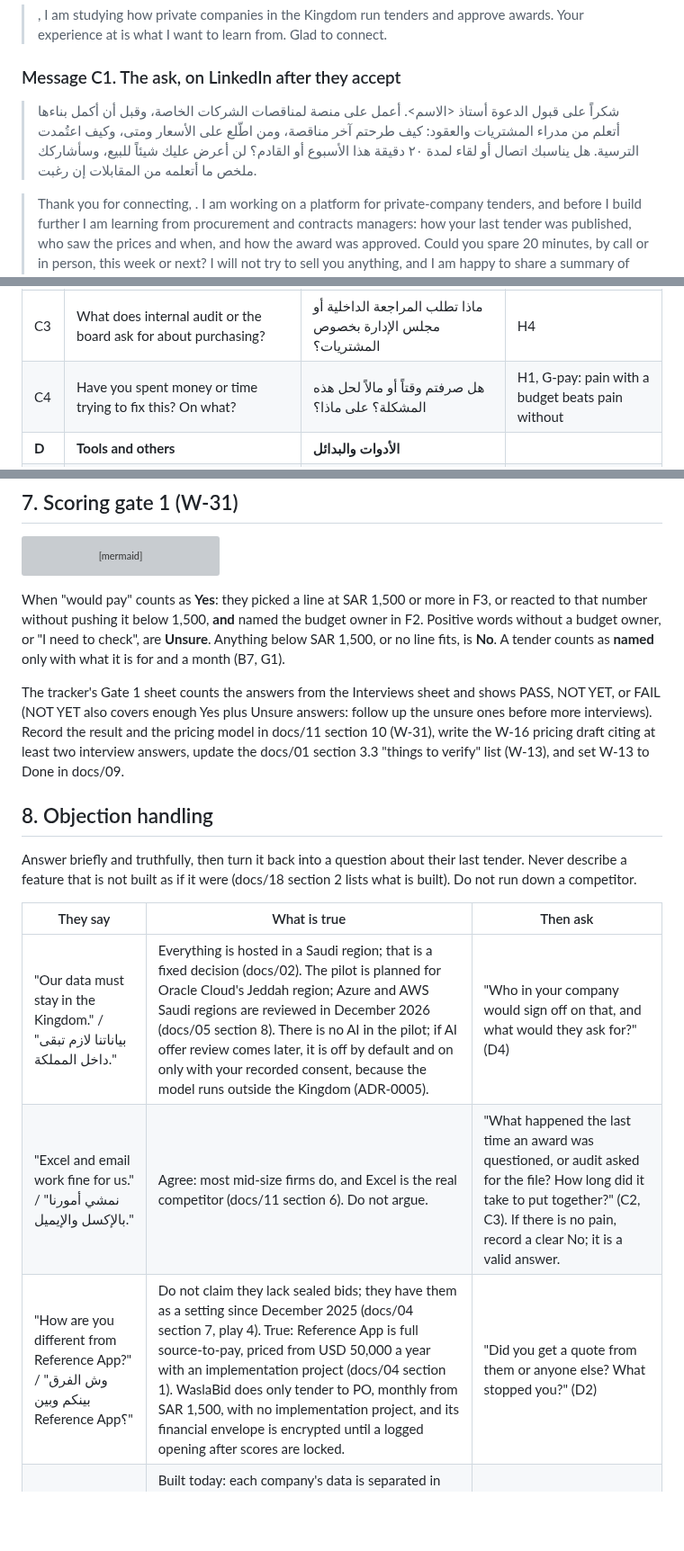
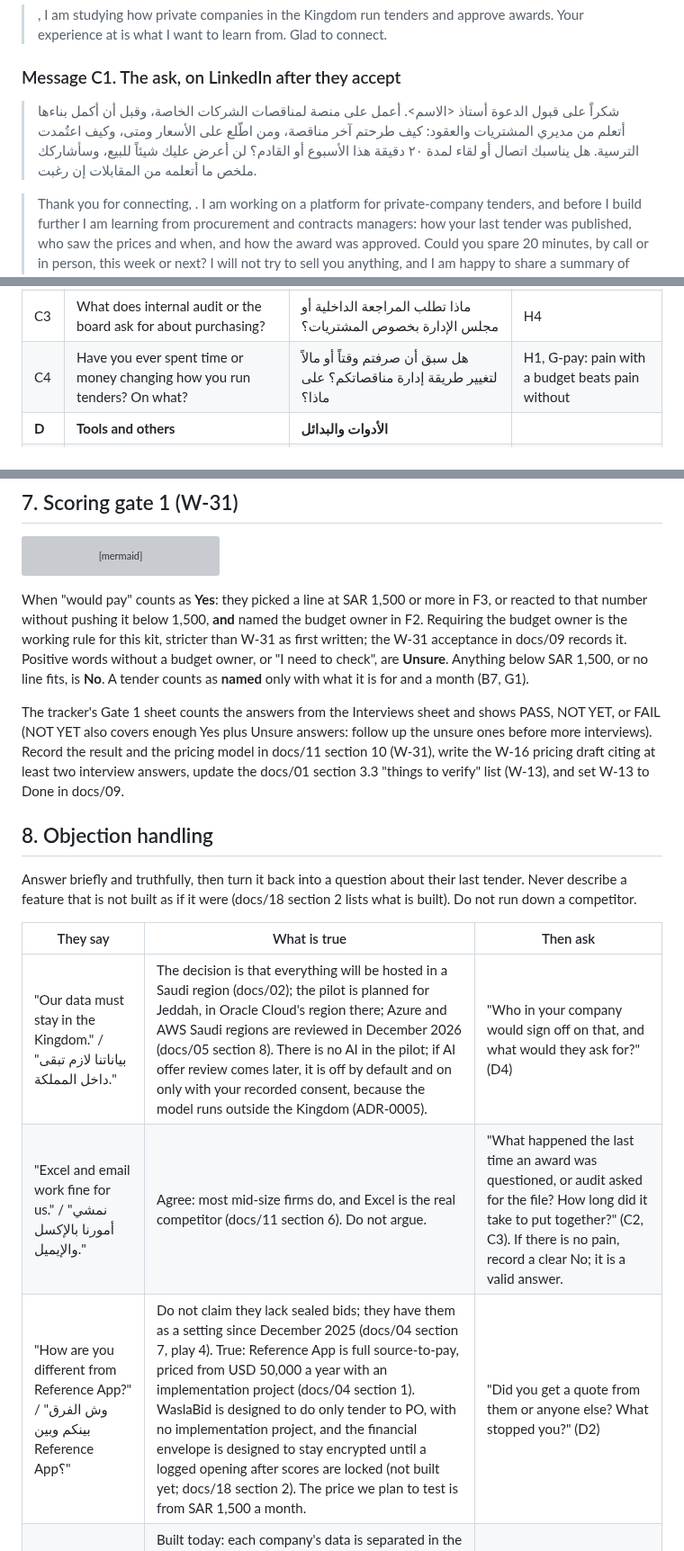
Before and after one commit to AhmedAssaf/ERP, a Markdown page: docs/15-interview-kit.md, 3 parts joined by grey strips. Shown at 90% size. Rendered like a GitHub page; blank space fills up the shorter version; grey boxes are pictures that could not be loaded.

````diff
--- a/docs/15-interview-kit.md
+++ b/docs/15-interview-kit.md
@@ -76,7 +76,7 @@ Kept under 200 characters, which fits the shorter note limit some LinkedIn accou
 
 ### Message C1. The ask, on LinkedIn after they accept
 
-> شكراً على قبول الدعوة أستاذ <الاسم>. أعمل على منصة لمناقصات الشركات الخاصة، وقبل أن أكمل بناءها أتعلم من مدراء المشتريات والعقود: كيف طرحتم آخر مناقصة، ومن اطّلع على الأسعار ومتى، وكيف اعتُمدت الترسية. هل يناسبك اتصال أو لقاء لمدة ٢٠ دقيقة هذا الأسبوع أو القادم؟ لن أعرض عليك شيئاً للبيع، وسأشاركك ملخص ما أتعلمه من المقابلات إن رغبت.
+> شكراً على قبول الدعوة أستاذ <الاسم>. أعمل على منصة لمناقصات الشركات الخاصة، وقبل أن أكمل بناءها أتعلم من مديري المشتريات والعقود: كيف طرحتم آخر مناقصة، ومن اطّلع على الأسعار ومتى، وكيف اعتُمدت الترسية. هل يناسبك اتصال أو لقاء لمدة ٢٠ دقيقة هذا الأسبوع أو القادم؟ لن أعرض عليك شيئاً للبيع، وسأشاركك ملخص ما أتعلمه من المقابلات إن رغبت.
 
 > Thank you for connecting, <name>. I am working on a platform for private-company tenders, and before I build further I am learning from procurement and contracts managers: how your last tender was published, who saw the prices and when, and how the award was approved. Could you spare 20 minutes, by call or in person, this week or next? I will not try to sell you anything, and I am happy to share a summary of what I learn across the interviews.
 
@@ -182,7 +182,7 @@ What each question tests. G-pay and G-tender are the two gate 1 criteria (W-31);
 | C1 | What was the hardest or slowest part of that tender? | ما أصعب أو أبطأ جزء في تلك المناقصة؟ | H1, in their words |
 | C2 | Has a vendor or a manager ever questioned an award? What happened? | هل اعترض مورد أو مدير على ترسية من قبل؟ ماذا حدث؟ | H4; disputed-award segment |
 | C3 | What does internal audit or the board ask for about purchasing? | ماذا تطلب المراجعة الداخلية أو مجلس الإدارة بخصوص المشتريات؟ | H4 |
-| C4 | Have you spent money or time trying to fix this? On what? | هل صرفتم وقتاً أو مالاً لحل هذه المشكلة؟ على ماذا؟ | H1, G-pay: pain with a budget beats pain without |
+| C4 | Have you ever spent time or money changing how you run tenders? On what? | هل سبق أن صرفتم وقتاً أو مالاً لتغيير طريقة إدارة مناقصاتكم؟ على ماذا؟ | H1, G-pay: pain with a budget beats pain without |
 | **D** | **Tools and others** | **الأدوات والبدائل** | |
 | D1 | What tools do you use today: ERP, Excel, email, a portal? | ما الأدوات التي تستخدمونها اليوم: نظام ERP، إكسل، بريد، منصة؟ | M: current tools |
 | D2 | Have you looked at any other way to run tenders: a platform, an ERP module, a consultant? What happened, and what were you quoted? | هل بحثتم عن طريقة أخرى لإدارة المناقصات: منصة، أو وحدة في نظام ERP، أو مستشار؟ ماذا حدث، وكم كان عرض السعر؟ | M: what others quoted (Reference App, Monafasat, Odoo; let them name it) |
@@ -256,7 +263,7 @@ flowchart LR
     T -->|yes| Y["Pass: record firms, prices, and the tender<br/>in docs/11 section 10; start W-15"]
 ```
 
-When "would pay" counts as **Yes**: they picked a line at SAR 1,500 or more in F3, or reacted to that number without pushing it below 1,500, **and** named the budget owner in F2. Positive words without a budget owner, or "I need to check", are **Unsure**. Anything below SAR 1,500, or no line fits, is **No**. A tender counts as **named** only with what it is for and a month (B7, G1).
+When "would pay" counts as **Yes**: they picked a line at SAR 1,500 or more in F3, or reacted to that number without pushing it below 1,500, **and** named the budget owner in F2. Requiring the budget owner is the working rule for this kit, stricter than W-31 as first written; the W-31 acceptance in docs/09 records it. Positive words without a budget owner, or "I need to check", are **Unsure**. Anything below SAR 1,500, or no line fits, is **No**. A tender counts as **named** only with what it is for and a month (B7, G1).
 
 The tracker's Gate 1 sheet counts the answers from the Interviews sheet and shows PASS, NOT YET, or FAIL (NOT YET also covers enough Yes plus Unsure answers: follow up the unsure ones before more interviews). Record the result and the pricing model in docs/11 section 10 (W-31), write the W-16 pricing draft citing at least two interview answers, update the docs/01 section 3.3 "things to verify" list (W-13), and set W-13 to Done in docs/09.
 
@@ -266,9 +273,9 @@ Answer briefly and truthfully, then turn it back into a question about their las
 
 | They say | What is true | Then ask |
 |---|---|---|
-| "Our data must stay in the Kingdom." / "بياناتنا لازم تبقى داخل المملكة." | Everything is hosted in a Saudi region; that is a fixed decision (docs/02). The pilot is planned for Oracle Cloud's Jeddah region; Azure and AWS Saudi regions are reviewed in December 2026 (docs/05 section 8). There is no AI in the pilot; if AI offer review comes later, it is off by default and on only with your recorded consent, because the model runs outside the Kingdom (ADR-0005). | "Who in your company would sign off on that, and what would they ask for?" (D4) |
+| "Our data must stay in the Kingdom." / "بياناتنا لازم تبقى داخل المملكة." | The decision is that everything will be hosted in a Saudi region (docs/02); the pilot is planned for Jeddah, in Oracle Cloud's region there; Azure and AWS Saudi regions are reviewed in December 2026 (docs/05 section 8). There is no AI in the pilot; if AI offer review comes later, it is off by default and on only with your recorded consent, because the model runs outside the Kingdom (ADR-0005). | "Who in your company would sign off on that, and what would they ask for?" (D4) |
 | "Excel and email work fine for us." / "نمشي أمورنا بالإكسل والإيميل." | Agree: most mid-size firms do, and Excel is the real competitor (docs/11 section 6). Do not argue. | "What happened the last time an award was questioned, or audit asked for the file? How long did it take to put together?" (C2, C3). If there is no pain, record a clear No; it is a valid answer. |
-| "How are you different from Reference App?" / "وش الفرق بينكم وبين Reference App؟" | Do not claim they lack sealed bids; they have them as a setting since December 2025 (docs/04 section 7, play 4). True: Reference App is full source-to-pay, priced from USD 50,000 a year with an implementation project (docs/04 section 1). WaslaBid does only tender to PO, monthly from SAR 1,500, with no implementation project, and its financial envelope is encrypted until a logged opening after scores are locked. | "Did you get a quote from them or anyone else? What stopped you?" (D2) |
+| "How are you different from Reference App?" / "وش الفرق بينكم وبين Reference App؟" | Do not claim they lack sealed bids; they have them as a setting since December 2025 (docs/04 section 7, play 4). True: Reference App is full source-to-pay, priced from USD 50,000 a year with an implementation project (docs/04 section 1). WaslaBid is designed to do only tender to PO, with no implementation project, and the financial envelope is designed to stay encrypted until a logged opening after scores are locked (not built yet; docs/18 section 2). The price we plan to test is from SAR 1,500 a month. | "Did you get a quote from them or anyone else? What stopped you?" (D2) |
 | "How do we know nobody sees the prices early?" / "وش يضمن إن ما أحد يشوف الأسعار قبل الوقت؟" | Built today: each company's data is separated in the database by row-level security, staff sign in with a password and a one-time code, vendor files are virus-scanned, and a vendor's CR ownership is checked before first approval. Designed, not yet built: the financial envelope is stored with a separate key and opened only after technical scores are locked, the opening is written to the audit log with names, and even the platform operator cannot open it early (docs/03 diagram 4). | "Who opens the price envelopes today, and who witnesses it?" (B3) |
 | "We already use Etimad." / "نستخدم اعتماد." | Etimad is the government portal for government entities' tenders; a private company cannot publish its own tenders there (docs/01 section 3.2). For a government contractor, WaslaBid is for the tenders it runs itself, to subcontractors and suppliers. Vendors who know Etimad already recognise envelopes and deadlines. | "When you buy from subcontractors for a government project, how do you run that tender?" |
 
````
Also changed, not shown: other parts of docs/15-interview-kit.md (+17 -10 lines), docs/09-backlog.md (+1 -1 lines).
